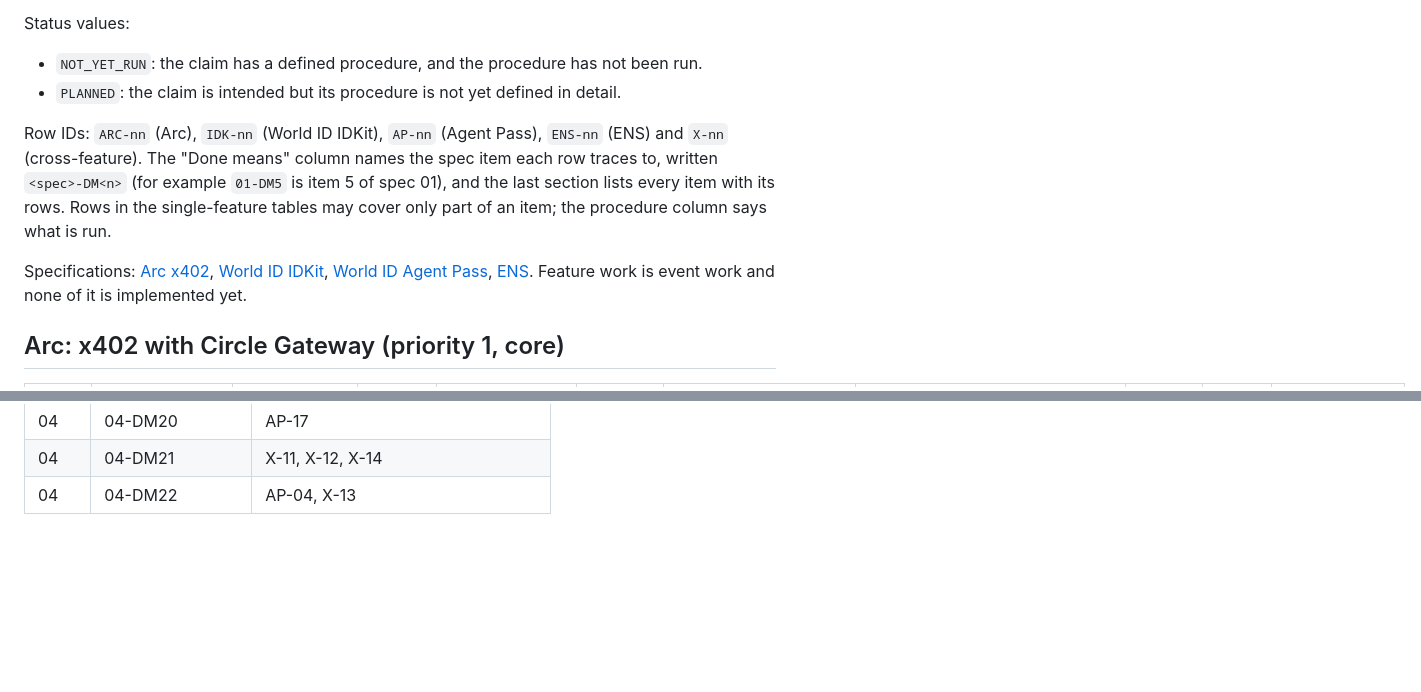
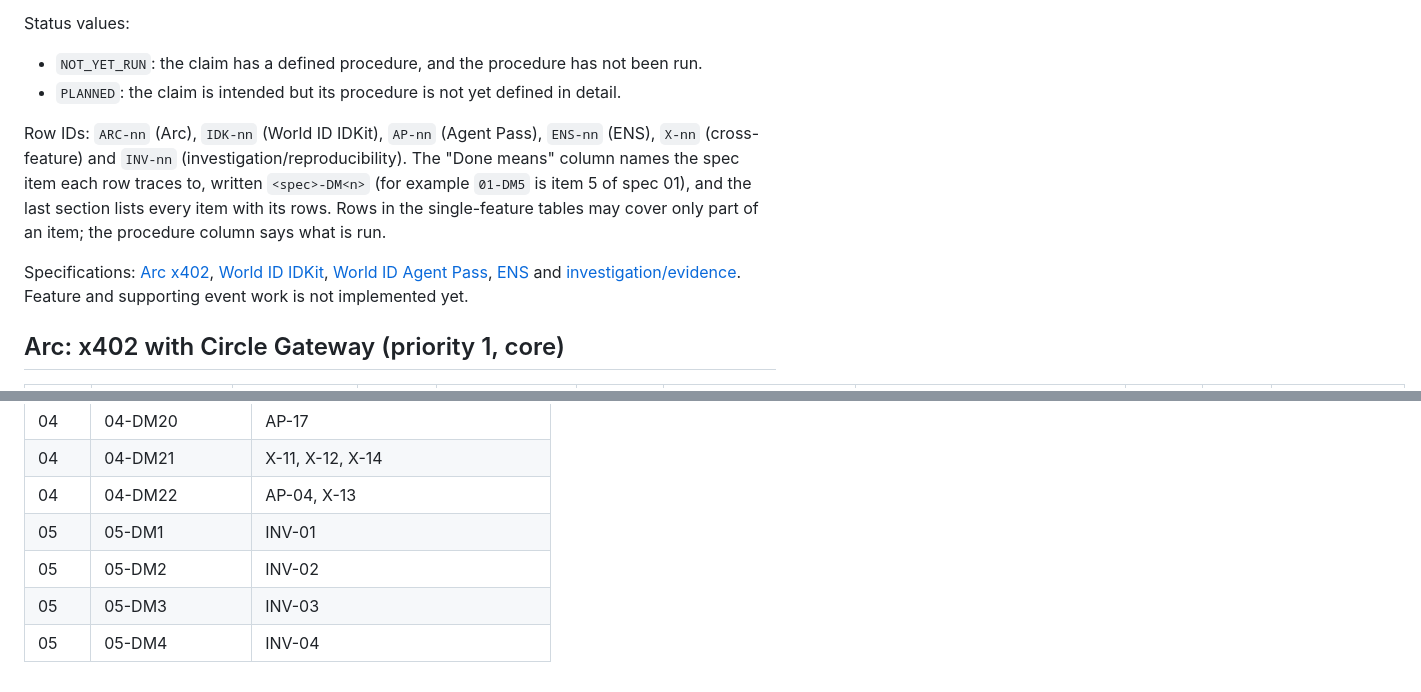
Before and after one commit to ozzyshaik-org/world-supersonic-public, a Markdown page: EVIDENCE.md, 2 parts joined by grey strips. Drawn GitHub-style; blank space fills up the shorter version.

Commit message:
docs: add investigation evidence rows to EVIDENCE.md
Planned rows only. Every row is PLANNED or NOT_YET_RUN; Commit, Actual and
Proof cells stay empty.

```diff
--- a/EVIDENCE.md
+++ b/EVIDENCE.md
@@ -11,10 +11,11 @@ Status values:
 - `NOT_YET_RUN`: the claim has a defined procedure, and the procedure has not been run.
 - `PLANNED`: the claim is intended but its procedure is not yet defined in detail.
 
-Row IDs: `ARC-nn` (Arc), `IDK-nn` (World ID IDKit), `AP-nn` (Agent Pass), `ENS-nn` (ENS) and `X-nn` (cross-feature). The "Done means" column names the spec item each row traces to, written `<spec>-DM<n>` (for example `01-DM5` is item 5 of spec 01), and the last section lists every item with its rows. Rows in the single-feature tables may cover only part of an item; the procedure column says what is run.
+Row IDs: `ARC-nn` (Arc), `IDK-nn` (World ID IDKit), `AP-nn` (Agent Pass), `ENS-nn` (ENS), `X-nn` (cross-feature) and `INV-nn` (investigation/reproducibility). The "Done means" column names the spec item each row traces to, written `<spec>-DM<n>` (for example `01-DM5` is item 5 of spec 01), and the last section lists every item with its rows. Rows in the single-feature tables may cover only part of an item; the procedure column says what is run.
 
 Specifications: [Arc x402](docs/hackathon/01-x402-arc-gateway.md), [World ID IDKit](docs/hackathon/02-world-id-gating.md),
-[World ID Agent Pass](docs/hackathon/04-agent-pass.md), [ENS](docs/hackathon/03-ens-integration.md). Feature work is event work and none of it is implemented yet.
+[World ID Agent Pass](docs/hackathon/04-agent-pass.md), [ENS](docs/hackathon/03-ens-integration.md) and
+[investigation/evidence](docs/hackathon/05-investigation-evidence.md). Feature and supporting event work is not implemented yet.
 
 ## Arc: x402 with Circle Gateway (priority 1, core)
 
@@ -179,3 +192,7 @@ Each spec's "Done means" item is listed with the evidence rows that cover it. A
 | 04 | 04-DM20 | AP-17 |
 | 04 | 04-DM21 | X-11, X-12, X-14 |
 | 04 | 04-DM22 | AP-04, X-13 |
+| 05 | 05-DM1 | INV-01 |
+| 05 | 05-DM2 | INV-02 |
+| 05 | 05-DM3 | INV-03 |
+| 05 | 05-DM4 | INV-04 |
```
Also changed, not shown: other parts of EVIDENCE.md (+12 -0 lines).
